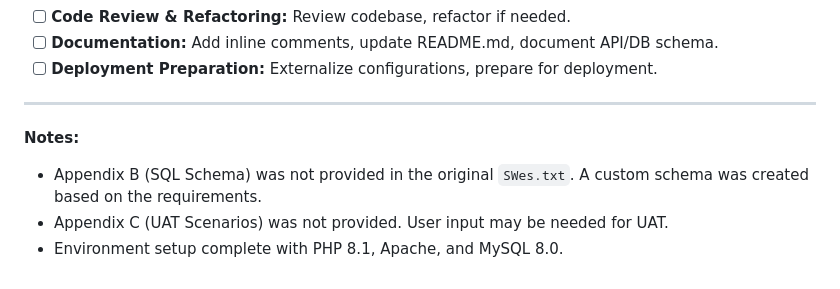
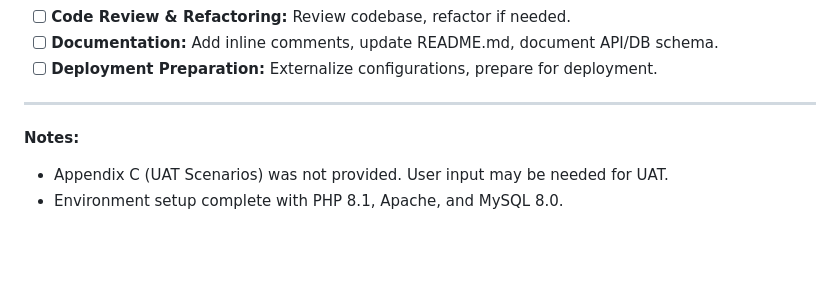
Before and after one commit to dayotunde25/SIWES, a Markdown page: todo.md, the part around the change. Rendered like a GitHub page; blank space fills up the shorter version.

```diff
--- a/todo.md
+++ b/todo.md
@@ -86,6 +86,5 @@
 
 ---
 **Notes:**
-*   Appendix B (SQL Schema) was not provided in the original `SWes.txt`. A custom schema was created based on the requirements.
 *   Appendix C (UAT Scenarios) was not provided. User input may be needed for UAT.
 *   Environment setup complete with PHP 8.1, Apache, and MySQL 8.0.
```
